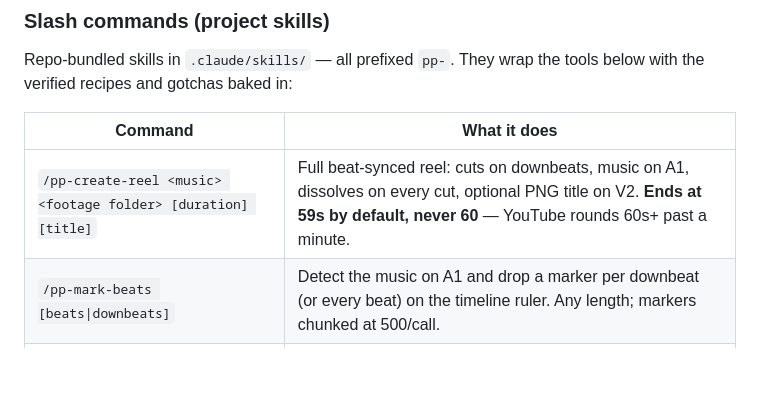
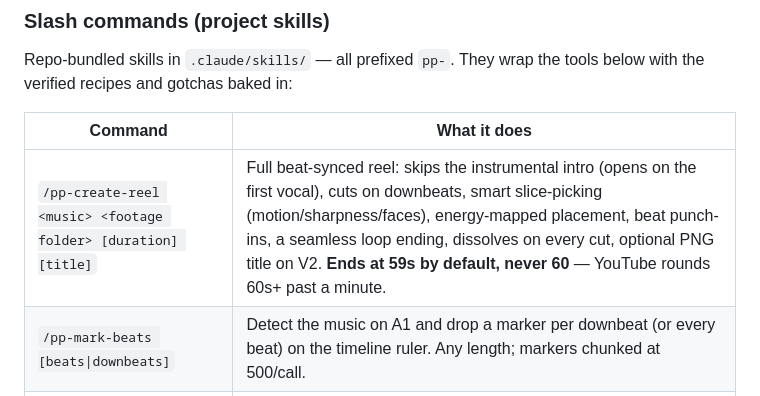
Before and after one commit to nguyenph88/Media-Editor-MCP, a Markdown page: README.md, the part around the change. GitHub-like rendering; blank space fills up the shorter version.

Commit message:
pp-create-reel: fold in vocal-skip + full pipeline into the skill
- Step 1 now starts with vocal-skip: transcribe -> first vocal -> start music
  at the first downbeat >= that, with the beat grid offset by S (source vs
  timeline). Instrumental tracks fall back to S=0.
- Slot boundaries computed in source time, timeline = source - S.
- Loop ending also forces 2nd-to-last slot != hook source (no double-play
  before the loop point).
- Notes: derive slot count from downbeats (tempo varies), do analysis in one
  planning script not parallel MCP calls, PYTHONIOENCODING=utf-8 for lyrics.
- README slash-command row updated to describe the full pipeline.

```diff
--- a/README.md
+++ b/README.md
@@ -80,7 +80,7 @@ tools below with the verified recipes and gotchas baked in:
 
 | Command | What it does |
 |---|---|
-| `/pp-create-reel <music> <footage folder> [duration] [title]` | Full beat-synced reel: cuts on downbeats, music on A1, dissolves on every cut, optional PNG title on V2. **Ends at 59s by default, never 60** — YouTube rounds 60s+ past a minute. |
+| `/pp-create-reel <music> <footage folder> [duration] [title]` | Full beat-synced reel: skips the instrumental intro (opens on the first vocal), cuts on downbeats, smart slice-picking (motion/sharpness/faces), energy-mapped placement, beat punch-ins, a seamless loop ending, dissolves on every cut, optional PNG title on V2. **Ends at 59s by default, never 60** — YouTube rounds 60s+ past a minute. |
 | `/pp-mark-beats [beats\|downbeats]` | Detect the music on A1 and drop a marker per downbeat (or every beat) on the timeline ruler. Any length; markers chunked at 500/call. |
 | `/pp-add-cross-dissolve [duration]` | Cross Dissolve at every cut on V1 in one bulk pass, default 1s centered. |
 
```
Also changed, not shown: 1 other file.
